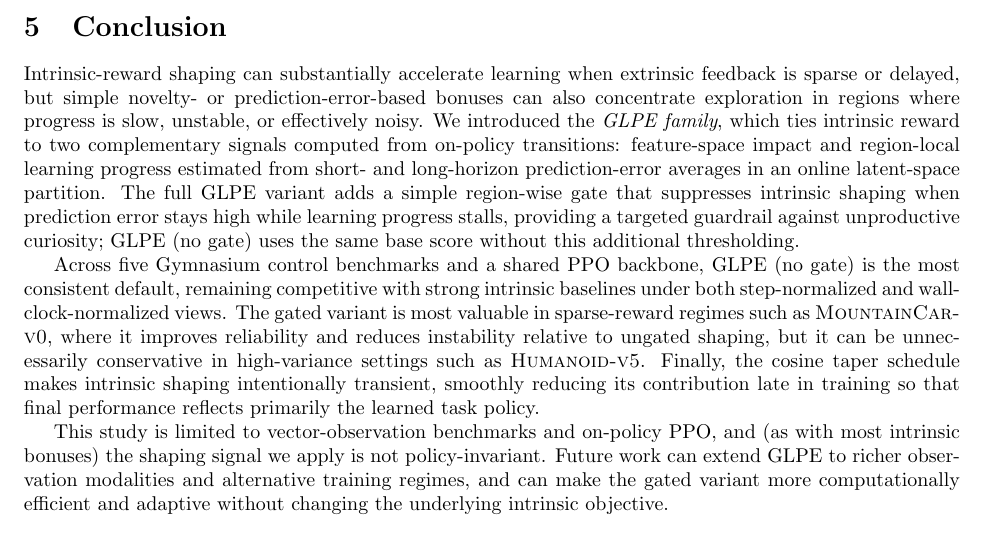
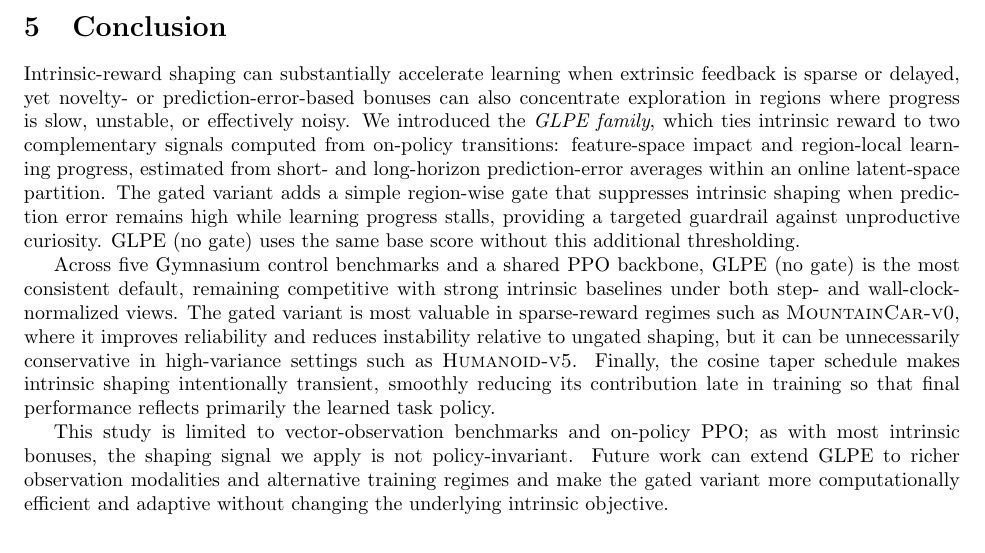
Before and after one commit to mikaelvincent/gated-learning-progress-exploration, a LaTeX paper (paper/targets/arxiv.tex, which reads paper/sections/05_conclusion.tex): part of page 14 of 14, cut so that both start at the same text. Compiled offline with pdfLaTeX.

Commit message:
Refine conclusion summary
* Reduce repetition while preserving the core takeaways.
* Align terminology and cadence with earlier sections.

```diff
--- a/paper/sections/05_conclusion.tex
+++ b/paper/sections/05_conclusion.tex
@@ -1,13 +1,14 @@
 \section{Conclusion}
 \label{sec:conclusion}
 
-Intrinsic-reward shaping can substantially accelerate learning when extrinsic feedback is sparse or delayed, but simple novelty- or prediction-error-based bonuses can also concentrate exploration in regions where progress is slow, unstable, or effectively noisy.
-We introduced the \emph{GLPE family}, which ties intrinsic reward to two complementary signals computed from on-policy transitions: feature-space impact and region-local learning progress estimated from short- and long-horizon prediction-error averages in an online latent-space partition.
-The full GLPE variant adds a simple region-wise gate that suppresses intrinsic shaping when prediction error stays high while learning progress stalls, providing a targeted guardrail against unproductive curiosity; GLPE (no gate) uses the same base score without this additional thresholding.
+Intrinsic-reward shaping can substantially accelerate learning when extrinsic feedback is sparse or delayed, yet novelty- or prediction-error-based bonuses can also concentrate exploration in regions where progress is slow, unstable, or effectively noisy.
+We introduced the \emph{GLPE family}, which ties intrinsic reward to two complementary signals computed from on-policy transitions: feature-space impact and region-local learning progress, estimated from short- and long-horizon prediction-error averages within an online latent-space partition.
+The gated variant adds a simple region-wise gate that suppresses intrinsic shaping when prediction error remains high while learning progress stalls, providing a targeted guardrail against unproductive curiosity.
+GLPE (no gate) uses the same base score without this additional thresholding.
 
-Across five Gymnasium control benchmarks and a shared PPO backbone, GLPE (no gate) is the most consistent default, remaining competitive with strong intrinsic baselines under both step-normalized and wall-clock-normalized views.
+Across five Gymnasium control benchmarks and a shared PPO backbone, GLPE (no gate) is the most consistent default, remaining competitive with strong intrinsic baselines under both step- and wall-clock-normalized views.
 The gated variant is most valuable in sparse-reward regimes such as \textsc{MountainCar-v0}, where it improves reliability and reduces instability relative to ungated shaping, but it can be unnecessarily conservative in high-variance settings such as \textsc{Humanoid-v5}.
 Finally, the cosine taper schedule makes intrinsic shaping intentionally transient, smoothly reducing its contribution late in training so that final performance reflects primarily the learned task policy.
 
-This study is limited to vector-observation benchmarks and on-policy PPO, and (as with most intrinsic bonuses) the shaping signal we apply is not policy-invariant.
-Future work can extend GLPE to richer observation modalities and alternative training regimes, and can make the gated variant more computationally efficient and adaptive without changing the underlying intrinsic objective.
+This study is limited to vector-observation benchmarks and on-policy PPO; as with most intrinsic bonuses, the shaping signal we apply is not policy-invariant.
+Future work can extend GLPE to richer observation modalities and alternative training regimes and make the gated variant more computationally efficient and adaptive without changing the underlying intrinsic objective.
```
